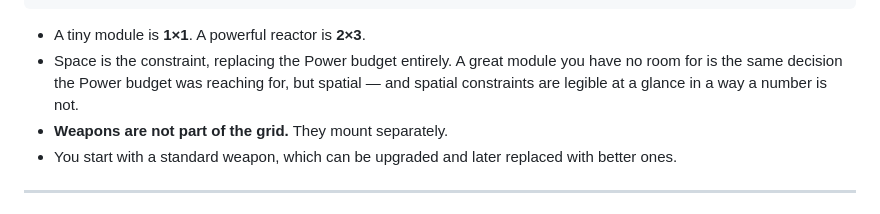
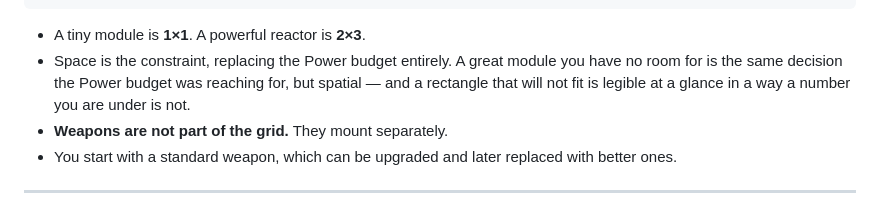
Before and after one commit to Shinwaro/shinwar, a Markdown page: SHIP.md, the part around one of its changes. Rendered like a GitHub page.

```diff
--- a/SHIP.md
+++ b/SHIP.md
@@ -45,8 +45,8 @@ The ship is a rectangle. Modules are rectangles that occupy space on it.
 
 - A tiny module is **1×1**. A powerful reactor is **2×3**.
 - Space is the constraint, replacing the Power budget entirely. A great module you have no room for
-  is the same decision the Power budget was reaching for, but spatial — and spatial constraints are
-  legible at a glance in a way a number is not.
+  is the same decision the Power budget was reaching for, but spatial — and a rectangle that will
+  not fit is legible at a glance in a way a number you are under is not.
 - **Weapons are not part of the grid.** They mount separately.
 - You start with a standard weapon, which can be upgraded and later replaced with better ones.
 
```
Also changed, not shown: other parts of SHIP.md (+114 -36 lines), NOTES.md (+20 -1 lines).
